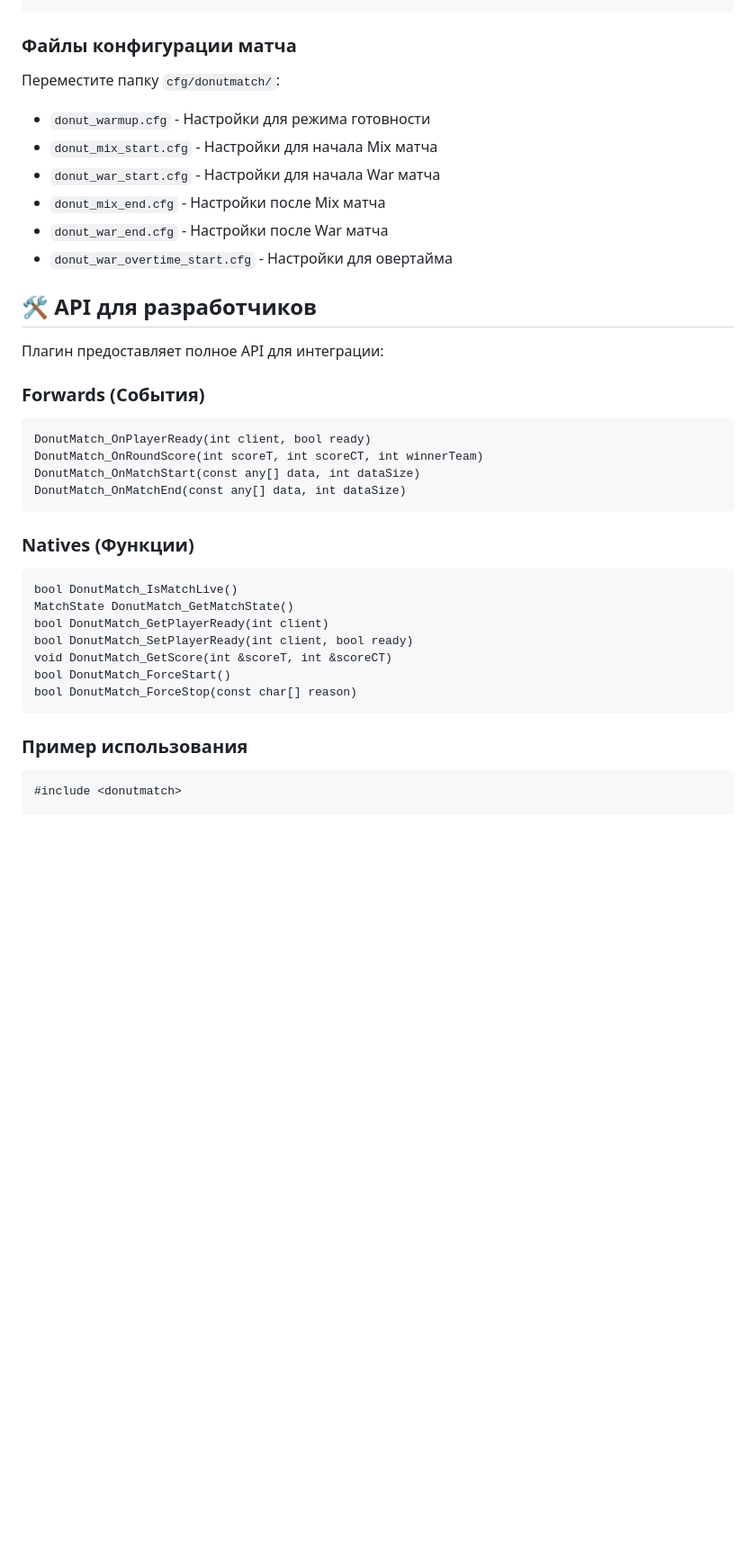
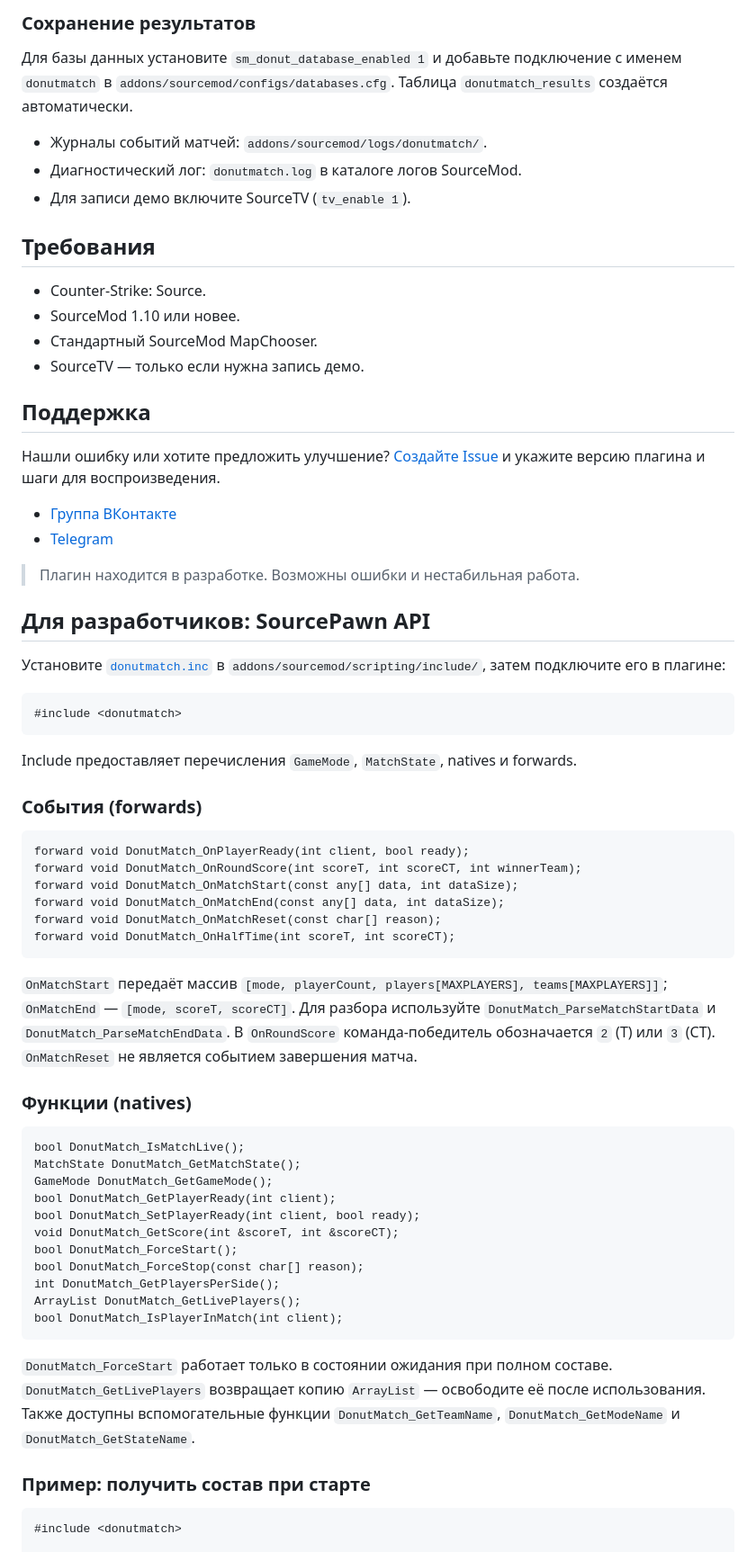
Before and after one commit to Akllike/DonutMatch, a Markdown page: README.md, the part around one of its changes. Shown at 90% size. Rendered like a GitHub page; folded sections open; blank space fills up the shorter version.

````diff
--- a/README.md
+++ b/README.md
@@ -59,39 +112,72 @@ sm_donut_sub_time "10"           // Время на ответ для замен
+### Сохранение результатов
+
+Для базы данных установите `sm_donut_database_enabled 1` и добавьте подключение с именем `donutmatch` в `addons/sourcemod/configs/databases.cfg`. Таблица `donutmatch_results` создаётся автоматически.
+
+- Журналы событий матчей: `addons/sourcemod/logs/donutmatch/`.
+- Диагностический лог: `donutmatch.log` в каталоге логов SourceMod.
+- Для записи демо включите SourceTV (`tv_enable 1`).
+
+</details>
+
+## Требования
+
+- Counter-Strike: Source.
+- SourceMod 1.10 или новее.
+- Стандартный SourceMod MapChooser.
+- SourceTV — только если нужна запись демо.
+
+## Поддержка
+
+Нашли ошибку или хотите предложить улучшение? [Создайте Issue](https://github.com/Akllike/DonutMatch/issues) и укажите версию плагина и шаги для воспроизведения.
+
+- [Группа ВКонтакте](https://vk.com/jquerry)
+- [Telegram](https://t.me/donutmatch)
+
+> Плагин находится в разработке. Возможны ошибки и нестабильная работа.
+
+## Для разработчиков: SourcePawn API
+
+Установите [`donutmatch.inc`](scripting/include/donutmatch.inc) в `addons/sourcemod/scripting/include/`, затем подключите его в плагине:
+
+```sourcepawn
+#include <donutmatch>
 ```
 
-### Файлы конфигурации матча
-Переместите папку `cfg/donutmatch/`:
+Include предоставляет перечисления `GameMode`, `MatchState`, natives и forwards.
 
-- `donut_warmup.cfg` - Настройки для режима готовности
-- `donut_mix_start.cfg` - Настройки для начала Mix матча
-- `donut_war_start.cfg` - Настройки для начала War матча
-- `donut_mix_end.cfg` - Настройки после Mix матча
-- `donut_war_end.cfg` - Настройки после War матча
-- `donut_war_overtime_start.cfg` - Настройки для овертайма
+### События (forwards)
 
-## 🛠️ API для разработчиков
-
-Плагин предоставляет полное API для интеграции:
-
-### Forwards (События)
 ```sourcepawn
-DonutMatch_OnPlayerReady(int client, bool ready)
-DonutMatch_OnRoundScore(int scoreT, int scoreCT, int winnerTeam)
-DonutMatch_OnMatchStart(const any[] data, int dataSize)
-DonutMatch_OnMatchEnd(const any[] data, int dataSize)
+forward void DonutMatch_OnPlayerReady(int client, bool ready);
+forward void DonutMatch_OnRoundScore(int scoreT, int scoreCT, int winnerTeam);
+forward void DonutMatch_OnMatchStart(const any[] data, int dataSize);
+forward void DonutMatch_OnMatchEnd(const any[] data, int dataSize);
+forward void DonutMatch_OnMatchReset(const char[] reason);
+forward void DonutMatch_OnHalfTime(int scoreT, int scoreCT);
 ```
 
-### Natives (Функции)
+`OnMatchStart` передаёт массив `[mode, playerCount, players[MAXPLAYERS], teams[MAXPLAYERS]]`; `OnMatchEnd` — `[mode, scoreT, scoreCT]`. Для разбора используйте `DonutMatch_ParseMatchStartData` и `DonutMatch_ParseMatchEndData`. В `OnRoundScore` команда-победитель обозначается `2` (T) или `3` (CT). `OnMatchReset` не является событием завершения матча.
+
+### Функции (natives)
+
 ```sourcepawn
-bool DonutMatch_IsMatchLive()
-MatchState DonutMatch_GetMatchState()
-bool DonutMatch_GetPlayerReady(int client)
-bool DonutMatch_SetPlayerReady(int client, bool ready)
-void DonutMatch_GetScore(int &scoreT, int &scoreCT)
-bool DonutMatch_ForceStart()
-bool DonutMatch_ForceStop(const char[] reason)
+bool DonutMatch_IsMatchLive();
+MatchState DonutMatch_GetMatchState();
+GameMode DonutMatch_GetGameMode();
+bool DonutMatch_GetPlayerReady(int client);
+bool DonutMatch_SetPlayerReady(int client, bool ready);
+void DonutMatch_GetScore(int &scoreT, int &scoreCT);
+bool DonutMatch_ForceStart();
+bool DonutMatch_ForceStop(const char[] reason);
+int DonutMatch_GetPlayersPerSide();
+ArrayList DonutMatch_GetLivePlayers();
+bool DonutMatch_IsPlayerInMatch(int client);
 ```
 
-### Пример использования
+`DonutMatch_ForceStart` работает только в состоянии ожидания при полном составе. `DonutMatch_GetLivePlayers` возвращает копию `ArrayList` — освободите её после использования. Также доступны вспомогательные функции `DonutMatch_GetTeamName`, `DonutMatch_GetModeName` и `DonutMatch_GetStateName`.
+
+### Пример: получить состав при старте
+
 ```sourcepawn
 #include <donutmatch>
 
````
Also changed, not shown: other parts of README.md (+100 -101 lines).
